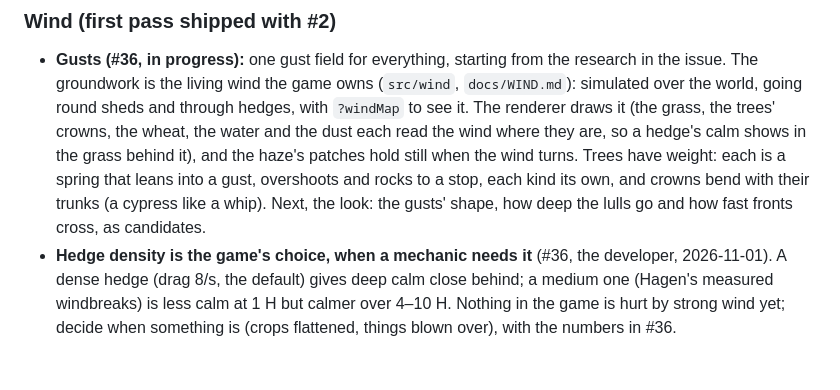
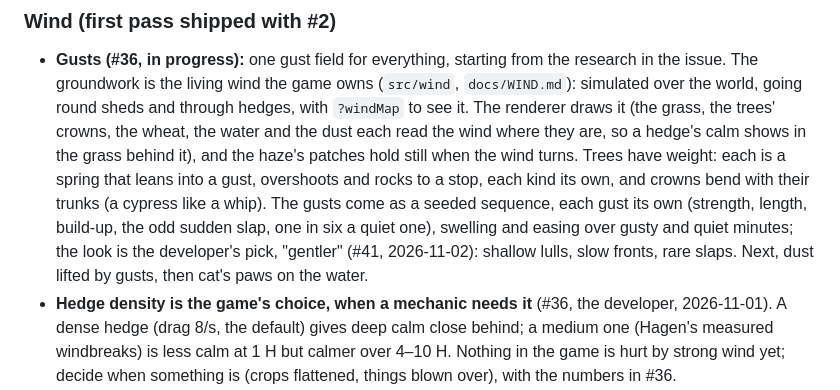
Before and after one commit to CelestialLemon/brush3d-renderer, a Markdown page: docs/ROADMAP.md, the part around the change. Rendered like a GitHub page; blank space fills up the shorter version.

Commit message:
Roadmap: the gusts' look picked; dust and water next (#36)
Sol's review: the roadmap still listed the gust candidates as upcoming.

Work done by: claude-opus-5-5, gpt-6.1-sol (review)

Co-Authored-By: Claude Opus 5.5 <noreply@anthropic.com>

```diff
--- a/docs/ROADMAP.md
+++ b/docs/ROADMAP.md
@@ -158,7 +158,10 @@ since #2). Left, most visible first (Sol's ranking):
   `?windMap` to see it. The renderer draws it (the grass, the trees' crowns, the wheat, the water and the dust each read
   the wind where they are, so a hedge's calm shows in the grass behind it), and the haze's patches hold still when the
   wind turns. Trees have weight: each is a spring that leans into a gust, overshoots and rocks to a stop, each kind its
-  own, and crowns bend with their trunks (a cypress like a whip). Next, the look: the gusts' shape, how deep the lulls go and how fast fronts cross, as candidates.
+  own, and crowns bend with their trunks (a cypress like a whip). The gusts come as a seeded sequence, each gust its own
+  (strength, length, build-up, the odd sudden slap, one in six a quiet one), swelling and easing over gusty and quiet
+  minutes; the look is the developer's pick, "gentler" (#41, 2026-11-02): shallow lulls, slow fronts, rare slaps. Next,
+  dust lifted by gusts, then cat's paws on the water.
 - **Hedge density is the game's choice, when a mechanic needs it** (#36, the developer, 2026-11-01). A dense hedge (drag
   8/s, the default) gives deep calm close behind; a medium one (Hagen's measured windbreaks) is less calm at 1 H but
   calmer over 4–10 H. Nothing in the game is hurt by strong wind yet; decide when something is (crops flattened, things
```
